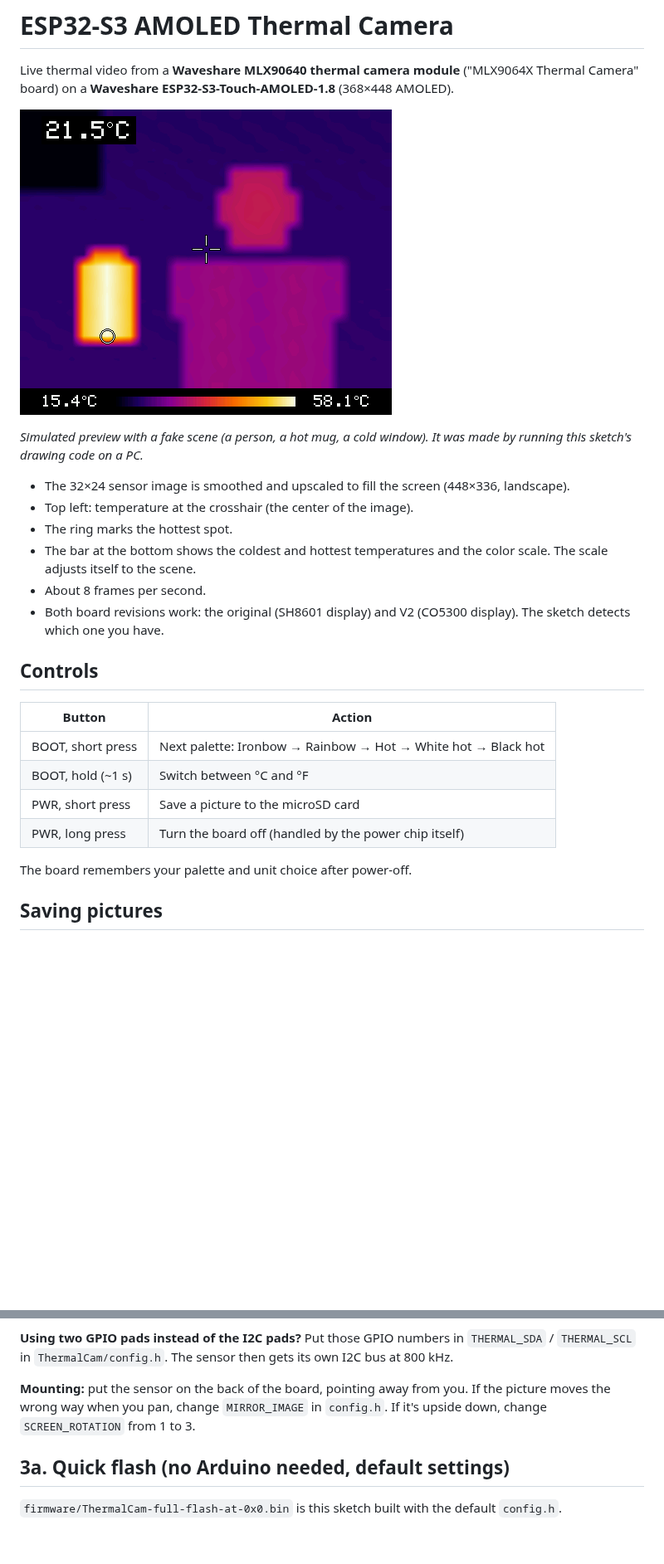
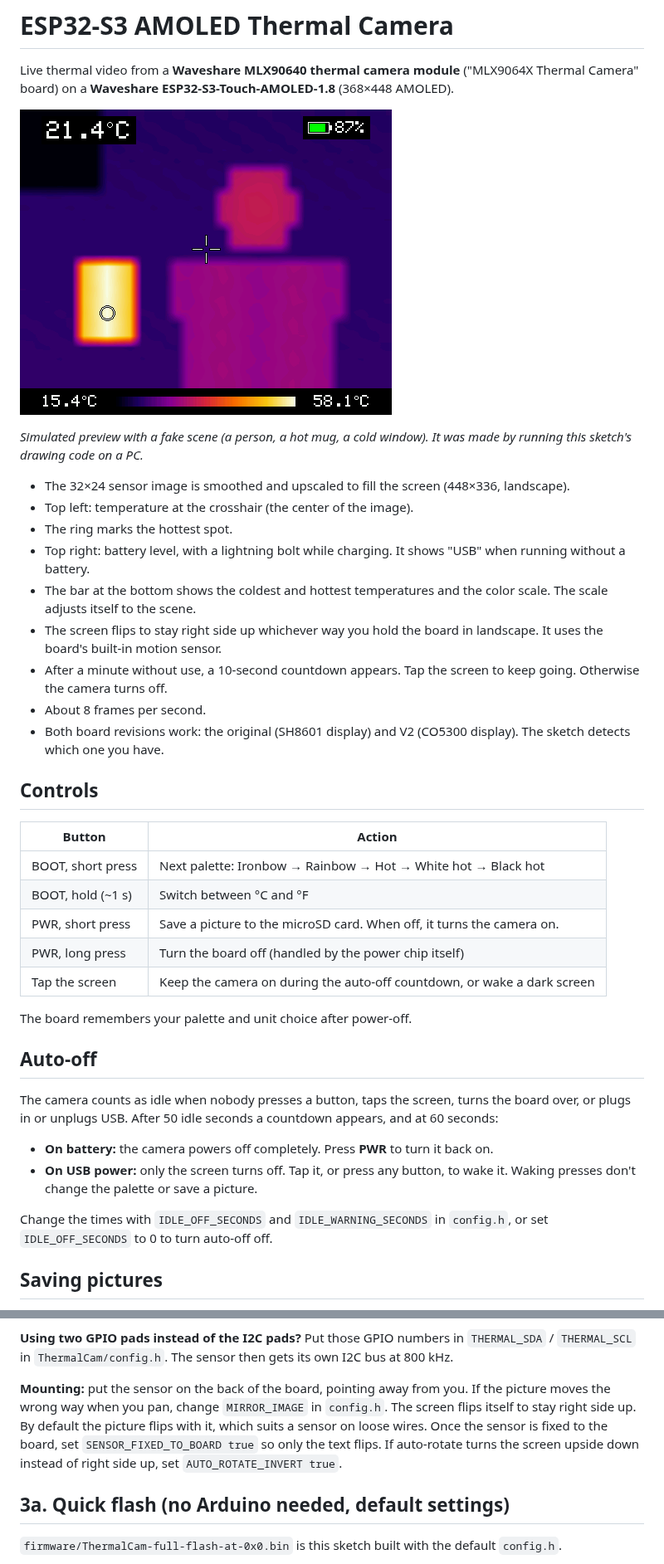
Before and after one commit to highdrone/Wireless-Display-Thermal-Camera, a Markdown page: README.md, 2 parts joined by grey strips. Shown at 83% size. GitHub-like rendering; pictures changed too: preview.png; blank space fills up the shorter version.

Commit message:
Add battery indicator, auto-rotate and auto-off
- Battery level (or "USB" without a battery) with a charging bolt, in the
  top-right corner, read from the AXP2101.
- Auto-rotate between the two landscape orientations using the QMI8658
  accelerometer; the picture turns with the screen. Axis sign taken from
  Waveshare's tilt demo; AUTO_ROTATE_INVERT flips it, and
  SENSOR_FIXED_TO_BOARD keeps the picture fixed to the panel instead.
- After 60 s without input, a 10 s "tap screen to keep using" countdown,
  then power-off on battery or screen-off on USB power. Touches come from
  the touch interrupt plus finger-count polling on FT3168/CST820.

All new I2C reads run on the sensor task, the bus's only user after setup.

Co-Authored-By: Claude Opus 5.5 <noreply@anthropic.com>
Claude-Session: https://claude.ai/code/session_01DHv4SmjytiZKfgGB3VWMgt

```diff
--- a/README.md
+++ b/README.md
@@ -9,7 +9,10 @@ Live thermal video from a **Waveshare MLX90640 thermal camera module** ("MLX9064
 - The 32×24 sensor image is smoothed and upscaled to fill the screen (448×336, landscape).
 - Top left: temperature at the crosshair (the center of the image).
 - The ring marks the hottest spot.
+- Top right: battery level, with a lightning bolt while charging. It shows "USB" when running without a battery.
 - The bar at the bottom shows the coldest and hottest temperatures and the color scale. The scale adjusts itself to the scene.
+- The screen flips to stay right side up whichever way you hold the board in landscape. It uses the board's built-in motion sensor.
+- After a minute without use, a 10-second countdown appears. Tap the screen to keep going. Otherwise the camera turns off.
 - About 8 frames per second.
 - Both board revisions work: the original (SH8601 display) and V2 (CO5300 display). The sketch detects which one you have.
 
@@ -19,10 +22,20 @@ Live thermal video from a **Waveshare MLX90640 thermal camera module** ("MLX9064
 | --- | --- |
 | BOOT, short press | Next palette: Ironbow → Rainbow → Hot → White hot → Black hot |
 | BOOT, hold (~1 s) | Switch between °C and °F |
-| PWR, short press | Save a picture to the microSD card |
+| PWR, short press | Save a picture to the microSD card. When off, it turns the camera on. |
 | PWR, long press | Turn the board off (handled by the power chip itself) |
+| Tap the screen | Keep the camera on during the auto-off countdown, or wake a dark screen |
 
 The board remembers your palette and unit choice after power-off.
+
+## Auto-off
+
+The camera counts as idle when nobody presses a button, taps the screen, turns the board over, or plugs in or unplugs USB. After 50 idle seconds a countdown appears, and at 60 seconds:
+
+- **On battery:** the camera powers off completely. Press **PWR** to turn it back on.
+- **On USB power:** only the screen turns off. Tap it, or press any button, to wake it. Waking presses don't change the palette or save a picture.
+
+Change the times with `IDLE_OFF_SECONDS` and `IDLE_WARNING_SECONDS` in `config.h`, or set `IDLE_OFF_SECONDS` to 0 to turn auto-off off.
 
 ## Saving pictures
 
@@ -54,7 +67,7 @@ The I2C pads connect to the board's internal I2C bus, which the touch, power and
 
 **Using two GPIO pads instead of the I2C pads?** Put those GPIO numbers in `THERMAL_SDA` / `THERMAL_SCL` in `ThermalCam/config.h`. The sensor then gets its own I2C bus at 800 kHz.
 
-**Mounting:** put the sensor on the back of the board, pointing away from you. If the picture moves the wrong way when you pan, change `MIRROR_IMAGE` in `config.h`. If it's upside down, change `SCREEN_ROTATION` from 1 to 3.
+**Mounting:** put the sensor on the back of the board, pointing away from you. If the picture moves the wrong way when you pan, change `MIRROR_IMAGE` in `config.h`. The screen flips itself to stay right side up. By default the picture flips with it, which suits a sensor on loose wires. Once the sensor is fixed to the board, set `SENSOR_FIXED_TO_BOARD true` so only the text flips. If auto-rotate turns the screen upside down instead of right side up, set `AUTO_ROTATE_INVERT true`.
 
 ## 3a. Quick flash (no Arduino needed, default settings)
 
```
Also changed, not shown: other parts of README.md (+7 -1 lines), 3 other files.
